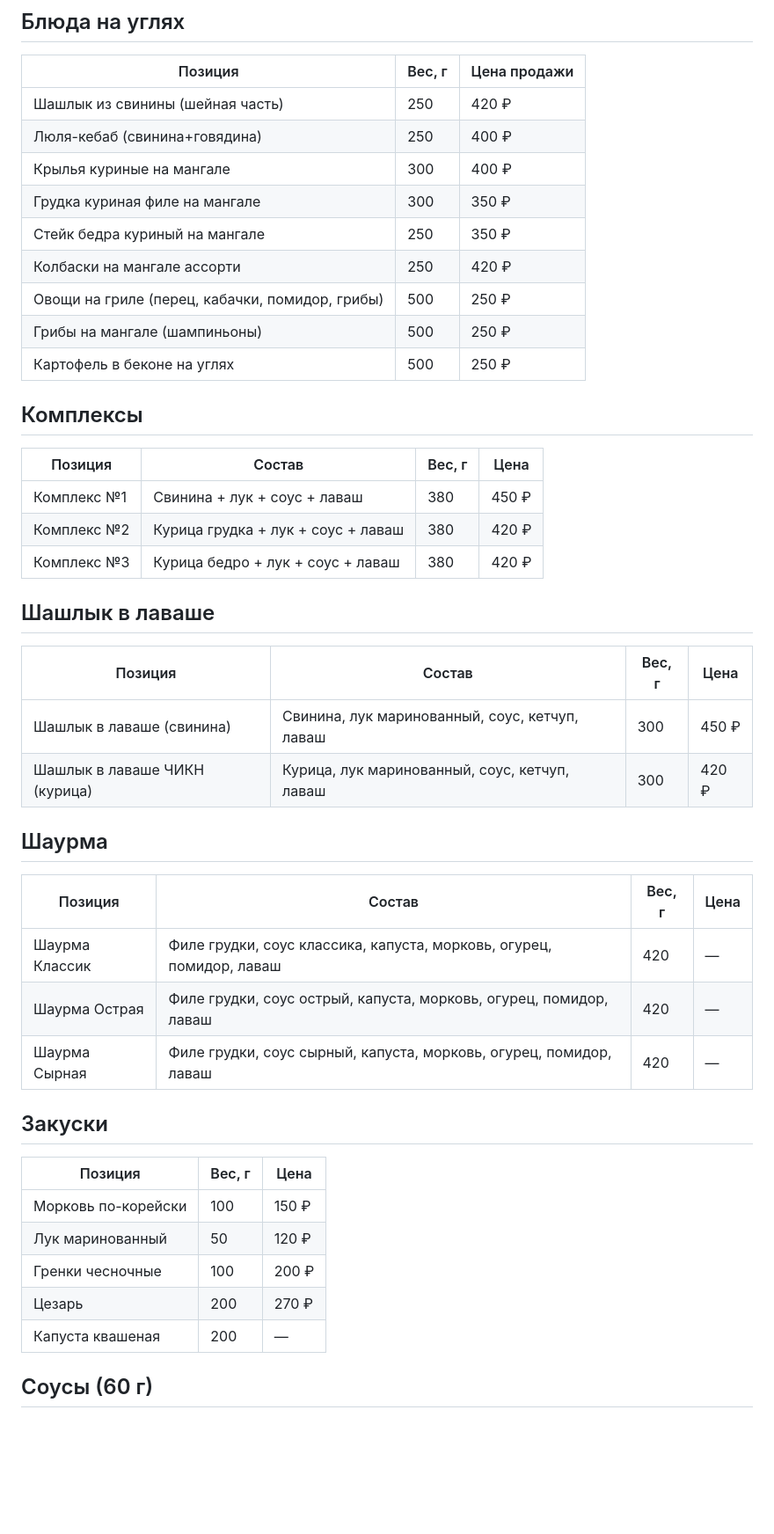
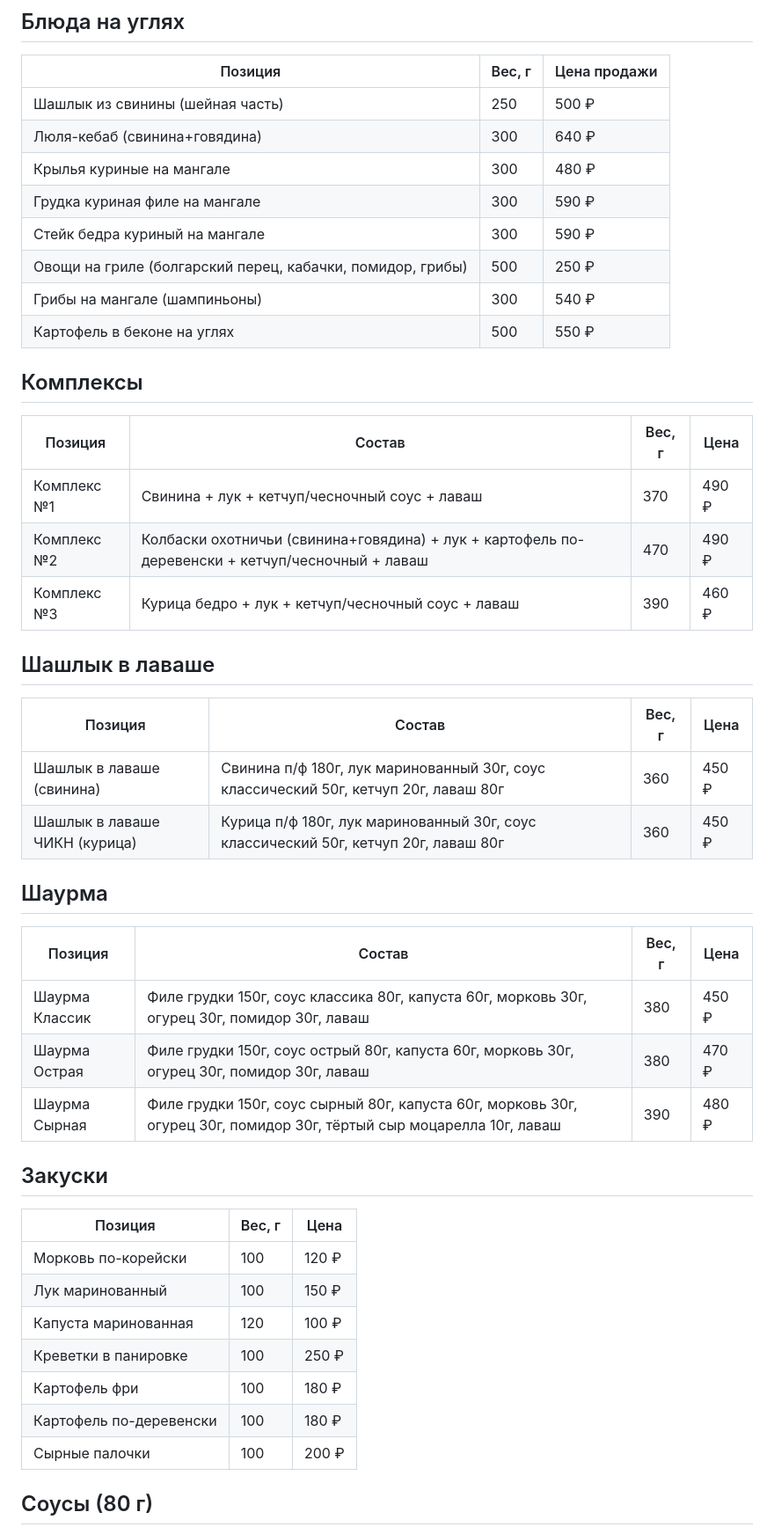
Before and after one commit to kus54/kus54, a Markdown page: marketing/references/menu.md, the part around one of its changes. Shown at 88% size. GitHub-like rendering; blank space fills up the shorter version.

```diff
--- a/marketing/references/menu.md
+++ b/marketing/references/menu.md
@@ -4,48 +4,49 @@
 
 | Позиция | Вес, г | Цена продажи |
 |---------|--------|--------------|
-| Шашлык из свинины (шейная часть) | 250 | 420 ₽ |
-| Люля-кебаб (свинина+говядина) | 250 | 400 ₽ |
-| Крылья куриные на мангале | 300 | 400 ₽ |
-| Грудка куриная филе на мангале | 300 | 350 ₽ |
-| Стейк бедра куриный на мангале | 250 | 350 ₽ |
-| Колбаски на мангале ассорти | 250 | 420 ₽ |
-| Овощи на гриле (перец, кабачки, помидор, грибы) | 500 | 250 ₽ |
-| Грибы на мангале (шампиньоны) | 500 | 250 ₽ |
-| Картофель в беконе на углях | 500 | 250 ₽ |
+| Шашлык из свинины (шейная часть) | 250 | 500 ₽ |
+| Люля-кебаб (свинина+говядина) | 300 | 640 ₽ |
+| Крылья куриные на мангале | 300 | 480 ₽ |
+| Грудка куриная филе на мангале | 300 | 590 ₽ |
+| Стейк бедра куриный на мангале | 300 | 590 ₽ |
+| Овощи на гриле (болгарский перец, кабачки, помидор, грибы) | 500 | 250 ₽ |
+| Грибы на мангале (шампиньоны) | 300 | 540 ₽ |
+| Картофель в беконе на углях | 500 | 550 ₽ |
 
 ## Комплексы
 
 | Позиция | Состав | Вес, г | Цена |
 |---------|--------|--------|------|
-| Комплекс №1 | Свинина + лук + соус + лаваш | 380 | 450 ₽ |
-| Комплекс №2 | Курица грудка + лук + соус + лаваш | 380 | 420 ₽ |
-| Комплекс №3 | Курица бедро + лук + соус + лаваш | 380 | 420 ₽ |
+| Комплекс №1 | Свинина + лук + кетчуп/чесночный соус + лаваш | 370 | 490 ₽ |
+| Комплекс №2 | Колбаски охотничьи (свинина+говядина) + лук + картофель по-деревенски + кетчуп/чесночный + лаваш | 470 | 490 ₽ |
+| Комплекс №3 | Курица бедро + лук + кетчуп/чесночный соус + лаваш | 390 | 460 ₽ |
 
 ## Шашлык в лаваше
 
 | Позиция | Состав | Вес, г | Цена |
 |---------|--------|--------|------|
-| Шашлык в лаваше (свинина) | Свинина, лук маринованный, соус, кетчуп, лаваш | 300 | 450 ₽ |
-| Шашлык в лаваше ЧИКН (курица) | Курица, лук маринованный, соус, кетчуп, лаваш | 300 | 420 ₽ |
+| Шашлык в лаваше (свинина) | Свинина п/ф 180г, лук маринованный 30г, соус классический 50г, кетчуп 20г, лаваш 80г | 360 | 450 ₽ |
+| Шашлык в лаваше ЧИКН (курица) | Курица п/ф 180г, лук маринованный 30г, соус классический 50г, кетчуп 20г, лаваш 80г | 360 | 450 ₽ |
 
 ## Шаурма
 
 | Позиция | Состав | Вес, г | Цена |
 |---------|--------|--------|------|
-| Шаурма Классик | Филе грудки, соус классика, капуста, морковь, огурец, помидор, лаваш | 420 | — |
-| Шаурма Острая | Филе грудки, соус острый, капуста, морковь, огурец, помидор, лаваш | 420 | — |
-| Шаурма Сырная | Филе грудки, соус сырный, капуста, морковь, огурец, помидор, лаваш | 420 | — |
+| Шаурма Классик | Филе грудки 150г, соус классика 80г, капуста 60г, морковь 30г, огурец 30г, помидор 30г, лаваш | 380 | 450 ₽ |
+| Шаурма Острая | Филе грудки 150г, соус острый 80г, капуста 60г, морковь 30г, огурец 30г, помидор 30г, лаваш | 380 | 470 ₽ |
+| Шаурма Сырная | Филе грудки 150г, соус сырный 80г, капуста 60г, морковь 30г, огурец 30г, помидор 30г, тёртый сыр моцарелла 10г, лаваш | 390 | 480 ₽ |
 
 ## Закуски
 
 | Позиция | Вес, г | Цена |
 |---------|--------|------|
-| Морковь по-корейски | 100 | 150 ₽ |
-| Лук маринованный | 50 | 120 ₽ |
-| Гренки чесночные | 100 | 200 ₽ |
-| Цезарь | 200 | 270 ₽ |
-| Капуста квашеная | 200 | — |
+| Морковь по-корейски | 100 | 120 ₽ |
+| Лук маринованный | 100 | 150 ₽ |
+| Капуста маринованная | 120 | 100 ₽ |
+| Креветки в панировке | 100 | 250 ₽ |
+| Картофель фри | 100 | 180 ₽ |
+| Картофель по-деревенски | 100 | 180 ₽ |
+| Сырные палочки | 100 | 200 ₽ |
 
-## Соусы (60 г)
+## Соусы (80 г)
 
```
Also changed, not shown: other parts of marketing/references/menu.md (+26 -19 lines).
